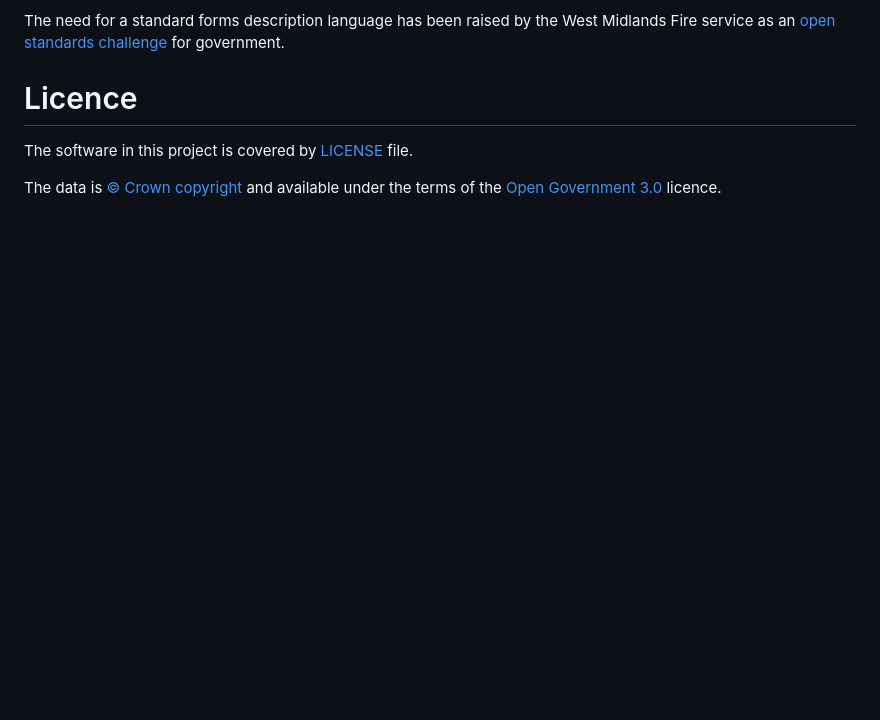
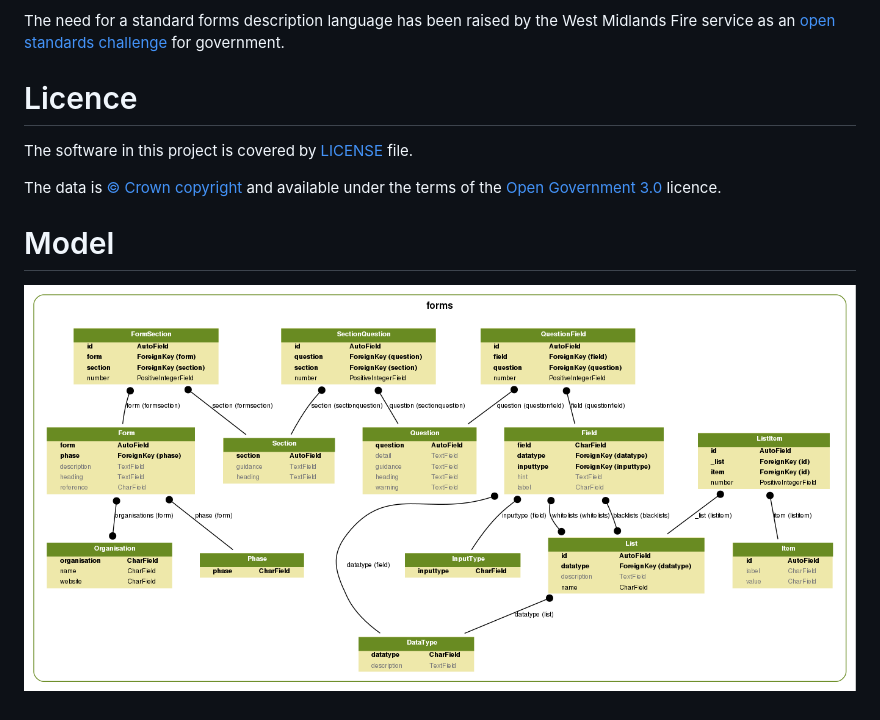
Before and after one commit to alphagov/submit-forms, a Markdown page: README.md, the part around the change. Rendered like a GitHub page; pictures changed too: dot/model.png (added); blank space fills up the shorter version.

Commit message:
Generate data model diagram

```diff
--- a/README.md
+++ b/README.md
@@ -29,3 +29,6 @@ The software in this project is covered by [LICENSE](LICENSE) file.
 
 The data is [© Crown copyright](http://www.nationalarchives.gov.uk/information-management/re-using-public-sector-information/copyright-and-re-use/crown-copyright/)
 and available under the terms of the [Open Government 3.0](https://www.nationalarchives.gov.uk/doc/open-government-licence/version/3/) licence.
+
+# Model
+![data model](dot/model.png?raw=true "Data model")
```
Also changed, not shown: 3 other files.
